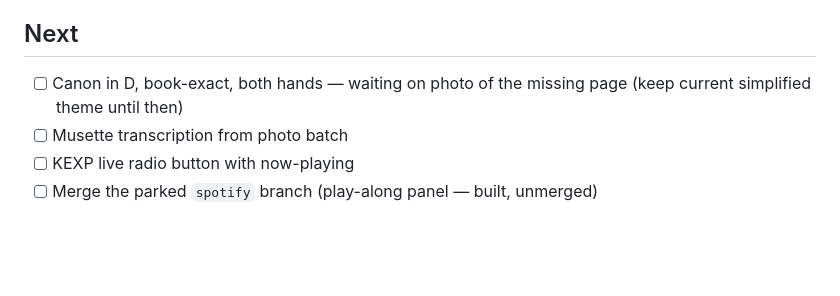
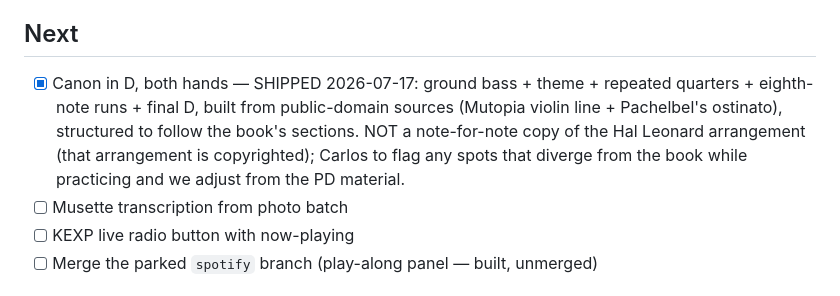
Before and after one commit to ecualombian/keys-piano, a Markdown page: ROADMAP.md, the part around the change. GitHub-like rendering; blank space fills up the shorter version.

Commit message:
Roadmap: Canon shipped

```diff
--- a/ROADMAP.md
+++ b/ROADMAP.md
@@ -32,8 +32,12 @@ Claude will file them).
 - [ ] **Fingering data** for Minuet (from the printed sheet + Carlos's pencil marks)
 
 ## Next
-- [ ] Canon in D, book-exact, both hands — waiting on photo of the missing page
-      (keep current simplified theme until then)
+- [x] Canon in D, both hands — SHIPPED 2026-07-17: ground bass + theme + repeated
+      quarters + eighth-note runs + final D, built from public-domain sources
+      (Mutopia violin line + Pachelbel's ostinato), structured to follow the book's
+      sections. NOT a note-for-note copy of the Hal Leonard arrangement (that
+      arrangement is copyrighted); Carlos to flag any spots that diverge from the
+      book while practicing and we adjust from the PD material.
 - [ ] Musette transcription from photo batch
 - [ ] KEXP live radio button with now-playing
 - [ ] Merge the parked `spotify` branch (play-along panel — built, unmerged)
```
